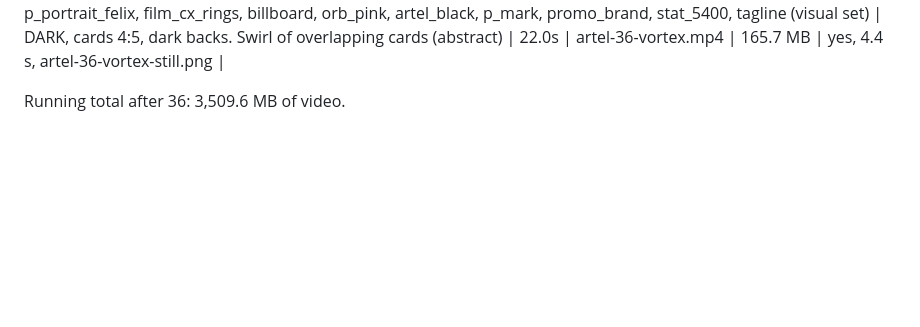
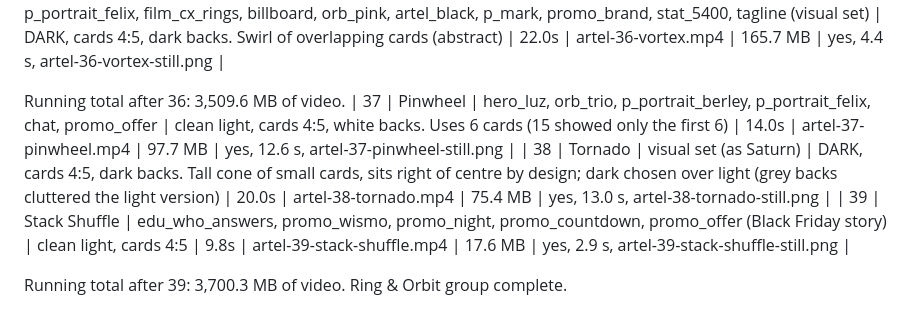
Before and after one commit to berley-AA/artel-animations, a Markdown page: aligncanvas/EXPORT-LOG.md, the part around the change. Drawn GitHub-style; blank space fills up the shorter version.

Commit message:
AlignCanvas log: round 3 exports 37-39
Co-Authored-By: Claude Opus 5.5 <noreply@anthropic.com>
Claude-Session: https://claude.ai/code/session_01UX42cf6j9fLmYefg2Eq58S

```diff
--- a/aligncanvas/EXPORT-LOG.md
+++ b/aligncanvas/EXPORT-LOG.md
@@ -166,3 +166,8 @@ Running total after 33: 3,062.5 MB of video.
 | 36 | Vortex | orb_trio, hero_luz, p_portrait_berley, p_portrait_felix, film_cx_rings, billboard, orb_pink, artel_black, p_mark, promo_brand, stat_5400, tagline (visual set) | DARK, cards 4:5, dark backs. Swirl of overlapping cards (abstract) | 22.0s | artel-36-vortex.mp4 | 165.7 MB | yes, 4.4 s, artel-36-vortex-still.png |
 
 Running total after 36: 3,509.6 MB of video.
+| 37 | Pinwheel | hero_luz, orb_trio, p_portrait_berley, p_portrait_felix, chat, promo_offer | clean light, cards 4:5, white backs. Uses 6 cards (15 showed only the first 6) | 14.0s | artel-37-pinwheel.mp4 | 97.7 MB | yes, 12.6 s, artel-37-pinwheel-still.png |
+| 38 | Tornado | visual set (as Saturn) | DARK, cards 4:5, dark backs. Tall cone of small cards, sits right of centre by design; dark chosen over light (grey backs cluttered the light version) | 20.0s | artel-38-tornado.mp4 | 75.4 MB | yes, 13.0 s, artel-38-tornado-still.png |
+| 39 | Stack Shuffle | edu_who_answers, promo_wismo, promo_night, promo_countdown, promo_offer (Black Friday story) | clean light, cards 4:5 | 9.8s | artel-39-stack-shuffle.mp4 | 17.6 MB | yes, 2.9 s, artel-39-stack-shuffle-still.png |
+
+Running total after 39: 3,700.3 MB of video. Ring & Orbit group complete.
```
